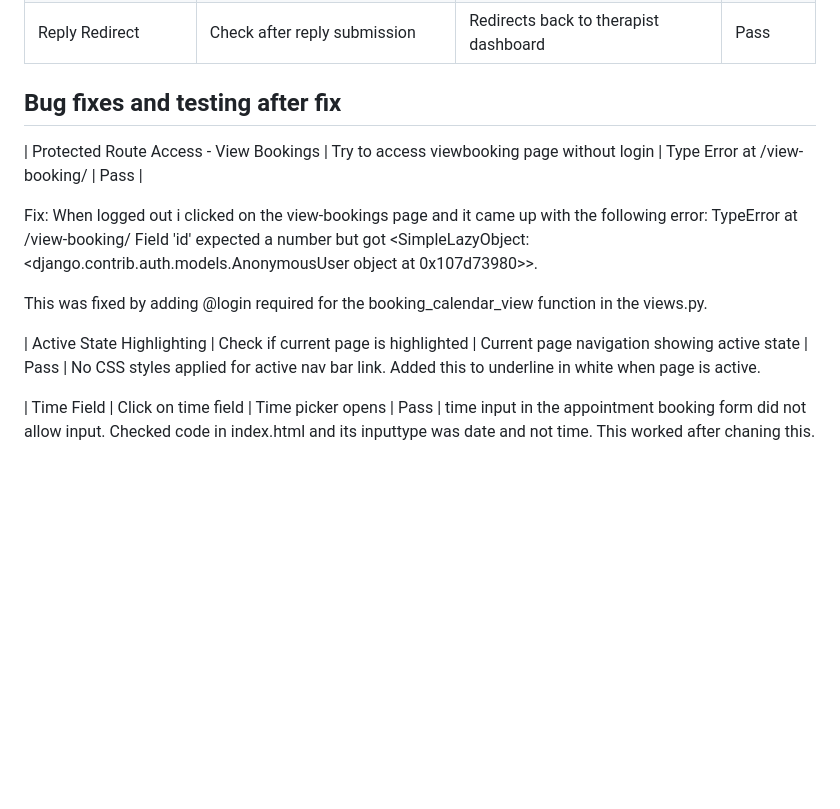
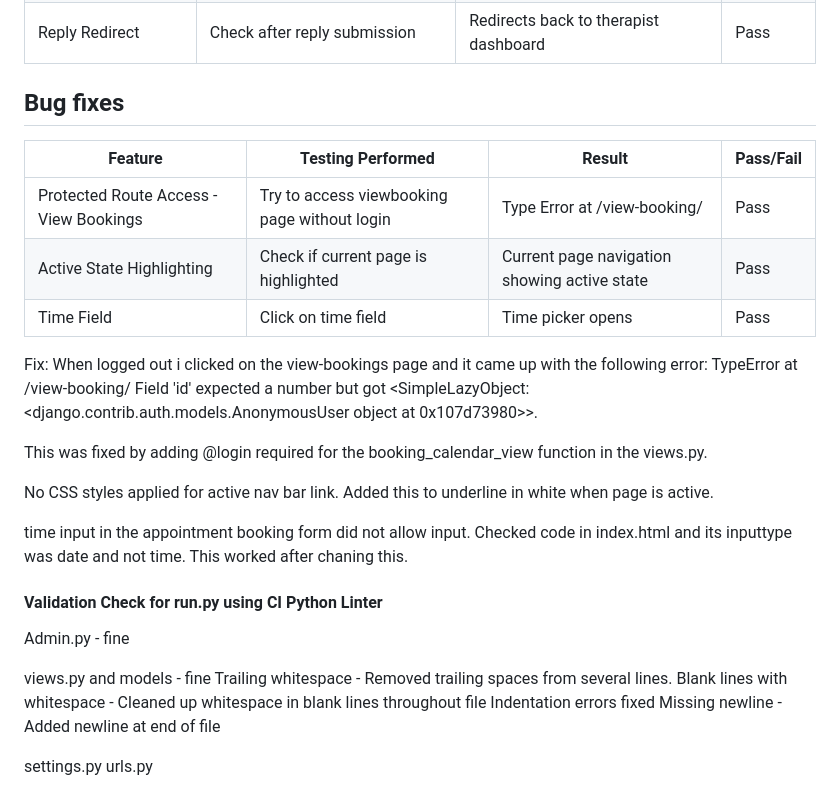
Before and after one commit to DavidRC-Projects/motus_physio, a Markdown page: TESTING.md, the part around the change. Drawn GitHub-style; blank space fills up the shorter version.

```diff
--- a/TESTING.md
+++ b/TESTING.md
@@ -242,8 +242,15 @@
 | Reply Redirect | Check after reply submission | Redirects back to therapist dashboard | Pass |
 
 
-## Bug fixes and testing after fix
+## Bug fixes
+| Feature | Testing Performed | Result | Pass/Fail |
+|---------|------------------|---------|-----------|
 | Protected Route Access - View Bookings | Try to access viewbooking page without login | Type Error at /view-booking/ | Pass |
+| Active State Highlighting | Check if current page is highlighted | Current page navigation showing active state | Pass |
+| Time Field | Click on time field | Time picker opens | Pass |
+
+
+
 
 Fix:
 When logged out i clicked on the view-bookings page and it came up with the following error: TypeError at /view-booking/
@@ -251,8 +258,20 @@ Field 'id' expected a number but got <SimpleLazyObject: <django.contrib.auth.mod
 
 This was fixed by adding @login required for the booking_calendar_view function in the views.py.
 
-| Active State Highlighting | Check if current page is highlighted | Current page navigation showing active state | Pass |
 No CSS styles applied for active nav bar link. Added this to underline in white when page is active.
 
-| Time Field | Click on time field | Time picker opens | Pass |
 time input in the appointment booking form did not allow input. Checked code in index.html and its inputtype was date and not time. This worked after chaning this.
+
+
+#### Validation Check for run.py using CI Python Linter
+
+Admin.py - fine
+
+views.py and models - fine
+Trailing whitespace - Removed trailing spaces from several lines.
+Blank lines with whitespace - Cleaned up whitespace in blank lines throughout file
+Indentation errors fixed
+Missing newline - Added newline at end of file
+
+settings.py
+urls.py
```
Also changed, not shown: documentation/admin.png (added), documentation/models.png (added), documentation/views.png (added), 4 other files.
